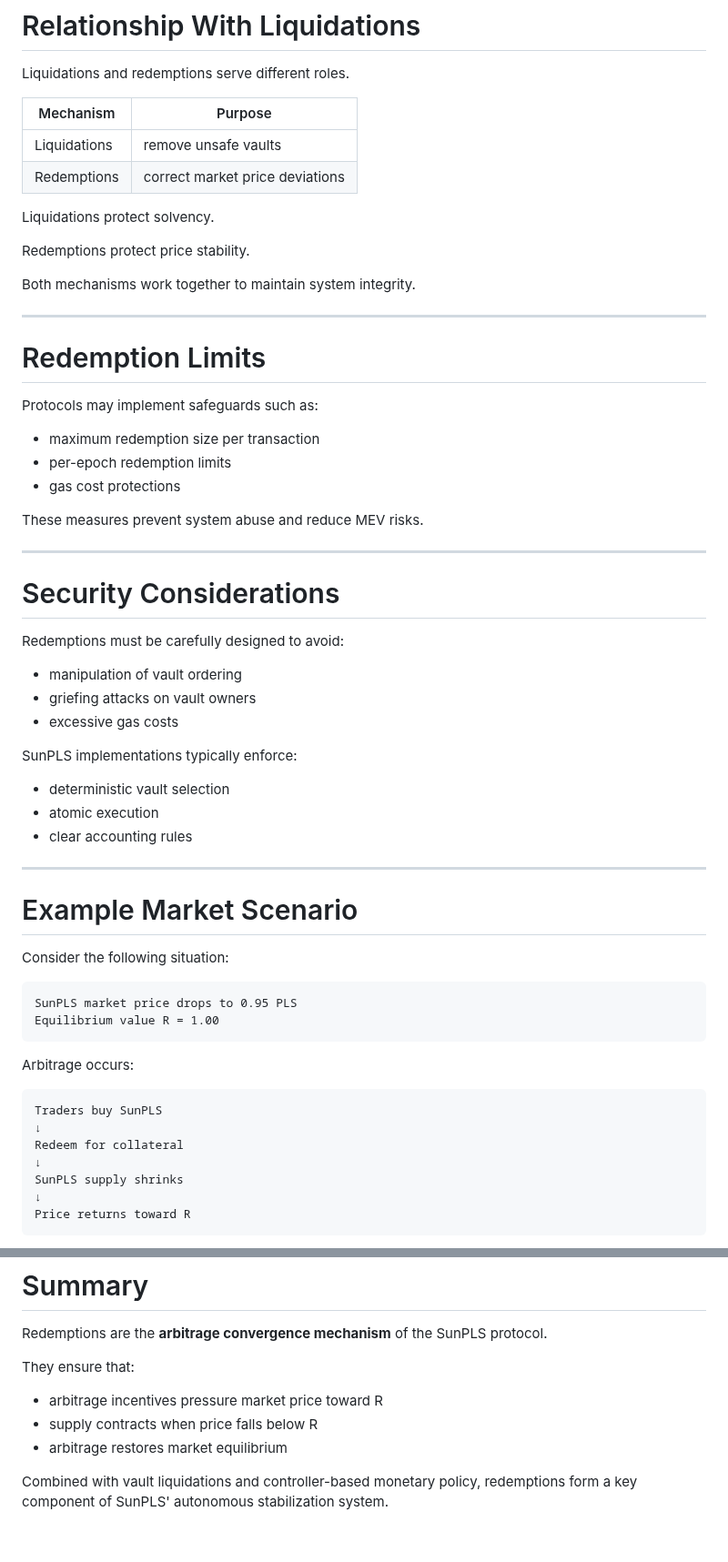
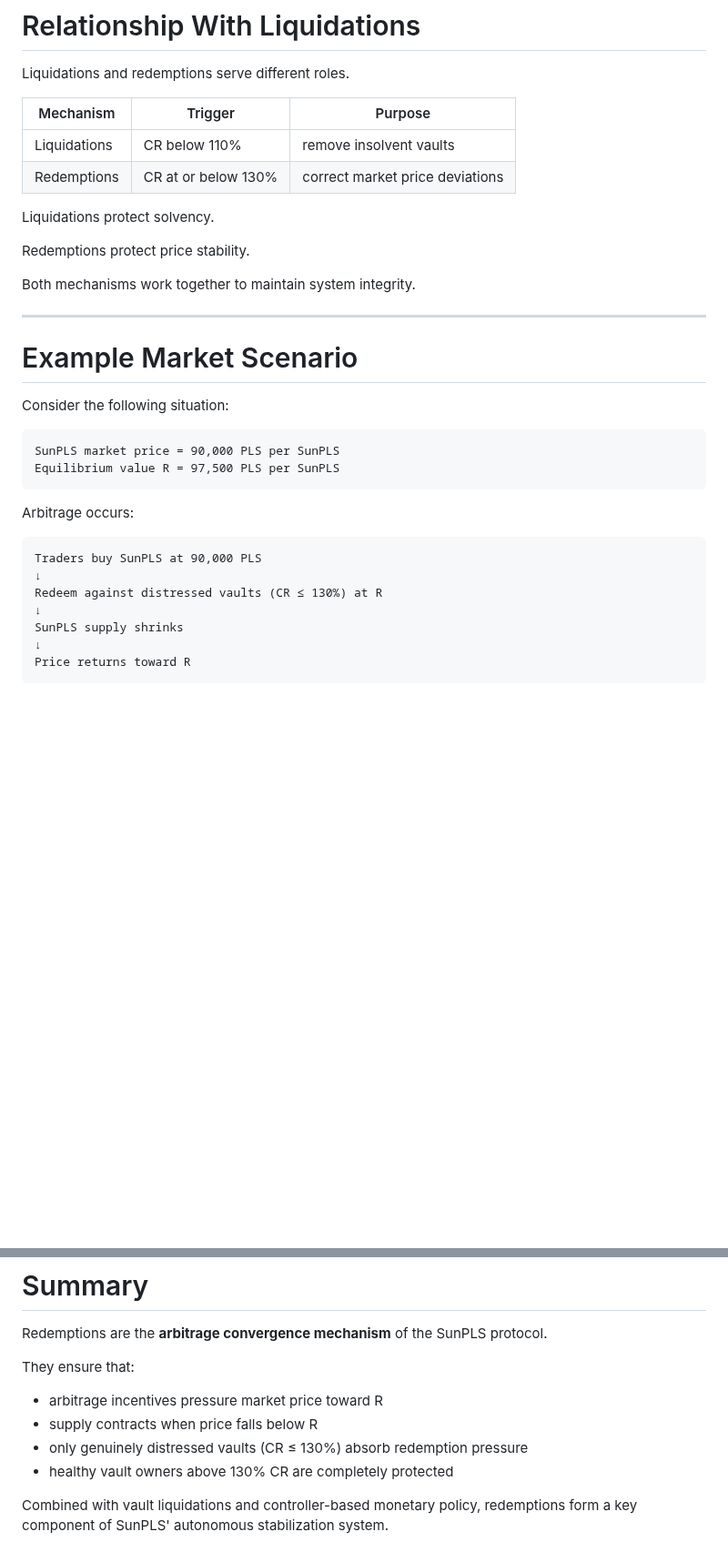
Before and after one commit to ELITEv5/SunPLS, a Markdown page: Documents/redemptions.md, 2 parts joined by grey strips. Shown at 91% size. Rendered like a GitHub page; blank space fills up the shorter version.

````diff
--- a/Documents/redemptions.md
+++ b/Documents/redemptions.md
@@ -232,10 +260,10 @@ Together they create a **dual stabilization system**.
 
 Liquidations and redemptions serve different roles.
 
-| Mechanism | Purpose |
-|----------|---------|
-| Liquidations | remove unsafe vaults |
-| Redemptions | correct market price deviations |
+| Mechanism | Trigger | Purpose |
+|----------|---------|---------|
+| Liquidations | CR below 110% | remove insolvent vaults |
+| Redemptions | CR at or below 130% | correct market price deviations |
 
 Liquidations protect solvency.
 
@@ -245,49 +273,21 @@ Both mechanisms work together to maintain system integrity.
 
 ---
 
-# Redemption Limits
-
-Protocols may implement safeguards such as:
-
-- maximum redemption size per transaction
-- per-epoch redemption limits
-- gas cost protections
-
-These measures prevent system abuse and reduce MEV risks.
-
----
-
-# Security Considerations
-
-Redemptions must be carefully designed to avoid:
-
-- manipulation of vault ordering
-- griefing attacks on vault owners
-- excessive gas costs
-
-SunPLS implementations typically enforce:
-
-- deterministic vault selection
-- atomic execution
-- clear accounting rules
-
----
-
 # Example Market Scenario
 
 Consider the following situation:
 
 ```
-SunPLS market price drops to 0.95 PLS
-Equilibrium value R = 1.00
+SunPLS market price = 90,000 PLS per SunPLS
+Equilibrium value R = 97,500 PLS per SunPLS
 ```
 
 Arbitrage occurs:
 
 ```
-Traders buy SunPLS
+Traders buy SunPLS at 90,000 PLS
 ↓
-Redeem for collateral
+Redeem against distressed vaults (CR ≤ 130%) at R
 ↓
 SunPLS supply shrinks
 ↓
@@ -306,6 +306,7 @@ They ensure that:
 
 - arbitrage incentives pressure market price toward R
 - supply contracts when price falls below R
-- arbitrage restores market equilibrium
+- only genuinely distressed vaults (CR ≤ 130%) absorb redemption pressure
+- healthy vault owners above 130% CR are completely protected
 
 Combined with vault liquidations and controller-based monetary policy, redemptions form a key component of SunPLS' autonomous stabilization system.
````
Also changed, not shown: other parts of Documents/redemptions.md (+81 -53 lines).
